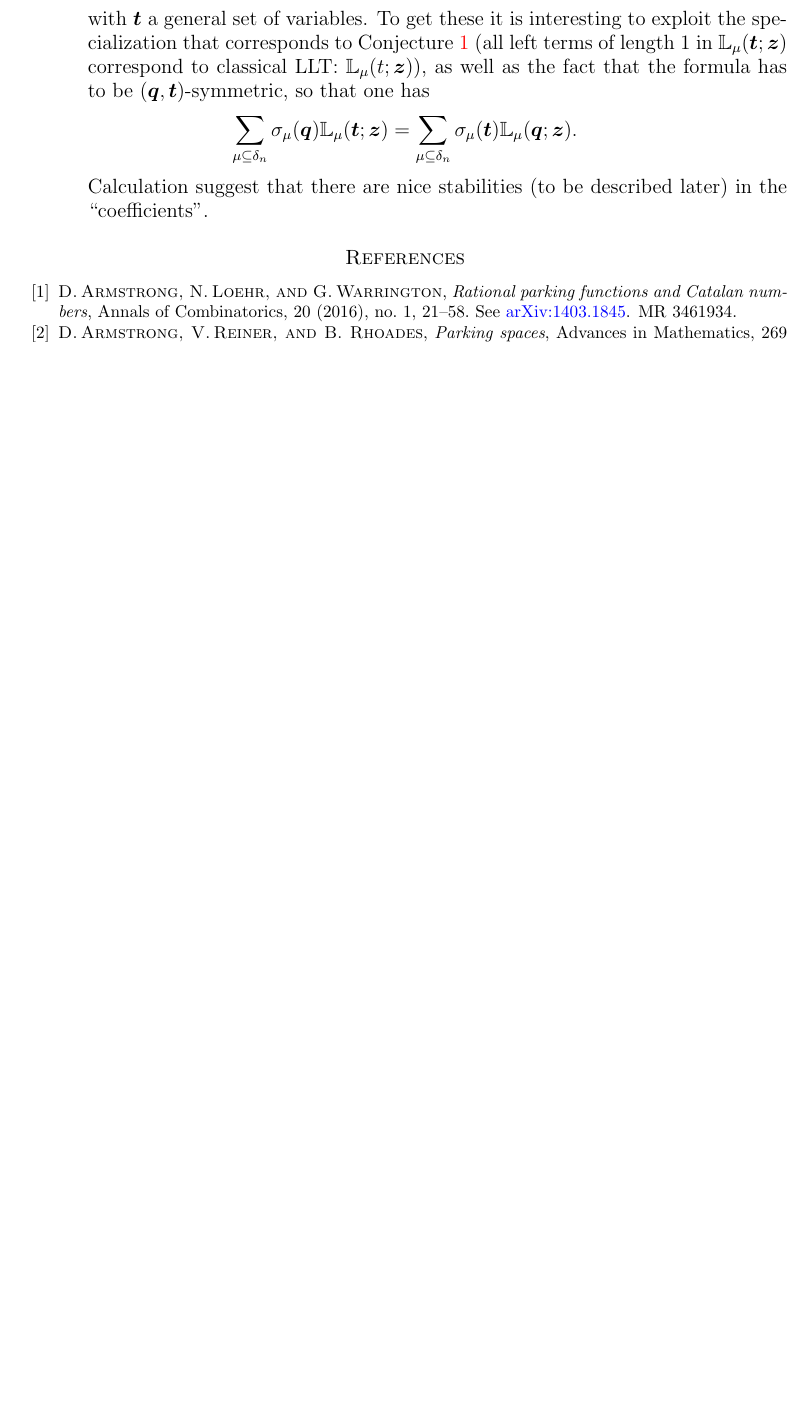
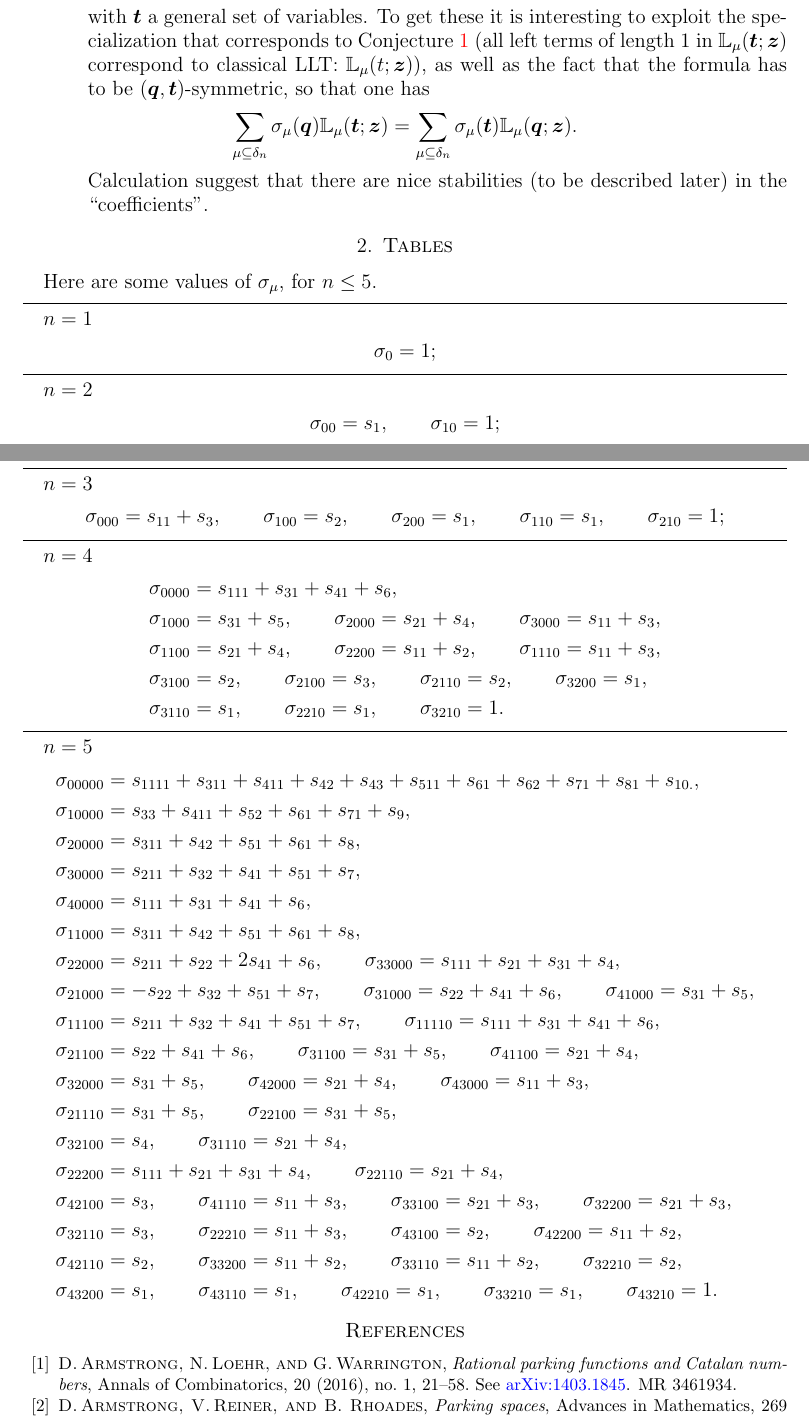
Before and after one commit to vpilaud/multivariateDiagonalHarmonics, a LaTeX paper (multiShuffle.tex): part of page 8 of 10 before the commit and two parts of pages 8 and 9 of 11 after it, the two joined at a grey line, cut so that both start at the same text, the shorter picture padded with empty space. Compiled offline with pdfLaTeX.

Commit message:
Add files via upload

```diff
--- a/multiShuffle.tex
+++ b/multiShuffle.tex
@@ -606,6 +606,129 @@ The expression on the right is well known (but Nantel forgot).
      $$\sum_{\mu\subseteq \delta_n} \sigma_\mu(\bm{q}) \mathbb{L}_\mu(\bm{t};\bm{z})=\sum_{\mu\subseteq \delta_n} \sigma_\mu(\bm{t}) \mathbb{L}_\mu(\bm{q};\bm{z}).$$
      Calculation suggest that there are nice stabilities (to be described later) in the ``coefficients''.
 \end{enumerate}
+
+
+\section{Tables}
+Here are some values of $\sigma_\mu$, for $n\leq 5$.
+\medskip
+\hrule
+\medskip
+$n=1$
+\begin{align*}
+&\sigma_{0} =1;
+\end{align*}
+\hrule
+\medskip
+$n=2$
+\begin{align*}
+&\sigma_{00} =s_{1},\qquad   \sigma_{10} =1;
+\end{align*}
+\hrule
+\medskip
+$n=3$
+\begin{align*}
+&\sigma_{000} =s_{11} + s_{3},\qquad
+\sigma_{100} =s_{2},\qquad
+\sigma_{200} =s_{1},\qquad
+\sigma_{110} =s_{1},\qquad
+\sigma_{210} =1;
+\end{align*}
+\hrule
+\medskip
+$n=4$
+\begin{align*}
+&
+\sigma_{0000} =s_{111} + s_{31} + s_{41} + s_{6},
+\\ &
+\sigma_{1000} =s_{31} + s_{5},\qquad
+\sigma_{2000} =s_{21} + s_{4},\qquad
+\sigma_{3000} =s_{11} + s_{3},
+\\ &
+\sigma_{1100} =s_{21} + s_{4},\qquad
+\sigma_{2200} =s_{11} + s_{2},\qquad
+\sigma_{1110} =s_{11} + s_{3},
+\\ &
+\sigma_{3100} =s_{2},\qquad
+\sigma_{2100} =s_{3},\qquad
+\sigma_{2110} =s_{2},\qquad
+\sigma_{3200} =s_{1},
+\\&
+\sigma_{3110} =s_{1},\qquad
+\sigma_{2210} =s_{1},\qquad
+\sigma_{3210} =1.
+\end{align*}
+\hrule
+\medskip
+$n=5$
+\begin{align*}
+&
+\sigma_{00000}=s_{1111} + s_{311} + s_{411} + s_{42} + s_{43} + s_{511} + s_{61} + s_{62} + s_{71} + s_{81} + s_{10.},
+\\&
+\sigma_{10000}=s_{33} + s_{411} + s_{52} + s_{61} + s_{71} + s_{9},
+\\ &
+\sigma_{20000}=s_{311} + s_{42} + s_{51} + s_{61} + s_{8},
+\\&
+\sigma_{30000}=s_{211} + s_{32} + s_{41} + s_{51} + s_{7},
+\\&
+\sigma_{40000}=s_{111} + s_{31} + s_{41} + s_{6},
+\\&
+\sigma_{11000}=s_{311} + s_{42} + s_{51} + s_{61} + s_{8},
+\\&
+\sigma_{22000}=s_{211} + s_{22} + 2s_{41} + s_{6},
+\qquad
+\sigma_{33000}=s_{111} + s_{21} + s_{31} + s_{4},
+\\&
+\sigma_{21000}=-s_{22} + s_{32} + s_{51} + s_{7},
+\qquad
+\sigma_{31000}=s_{22} + s_{41} + s_{6},
+\qquad
+\sigma_{41000}=s_{31} + s_{5},
+\\&
+\sigma_{11100}=s_{211} + s_{32} + s_{41} + s_{51} + s_{7},
+\qquad
+\sigma_{11110}=s_{111} + s_{31} + s_{41} + s_{6},
+\\&
+\sigma_{21100}=s_{22} + s_{41} + s_{6},
+\qquad
+\sigma_{31100}=s_{31} + s_{5},
+\qquad
+\sigma_{41100}=s_{21} + s_{4},
+\\&
+\sigma_{32000}=s_{31} + s_{5},
+\qquad
+\sigma_{42000}=s_{21} + s_{4},
+\qquad
+\sigma_{43000}=s_{11} + s_{3},
+\\&
+\sigma_{21110}=s_{31} + s_{5},
+\qquad
+\sigma_{22100}=s_{31} + s_{5},
+\\&
+\sigma_{32100}=s_{4},\qquad
+\sigma_{31110}=s_{21} + s_{4},\\
+&\sigma_{22200}=s_{111} + s_{21} + s_{31} + s_{4},\qquad
+\sigma_{22110}=s_{21} + s_{4},
+\\&
+\sigma_{42100}=s_{3},\qquad
+\sigma_{41110}=s_{11} + s_{3},\qquad
+\sigma_{33100}=s_{21} + s_{3},\qquad
+\sigma_{32200}=s_{21} + s_{3},\\
+&\sigma_{32110}=s_{3},\qquad
+\sigma_{22210}=s_{11} + s_{3},\qquad
+\sigma_{43100}=s_{2},\qquad
+\sigma_{42200}=s_{11} + s_{2},\\
+&\sigma_{42110}=s_{2},\qquad
+\sigma_{33200}=s_{11} + s_{2},\qquad
+\sigma_{33110}=s_{11} + s_{2},
+\qquad
+\sigma_{32210}=s_{2},
+\\&
+\sigma_{43200}=s_{1},\qquad
+\sigma_{43110}=s_{1},\qquad
+\sigma_{42210}=s_{1},\qquad
+\sigma_{33210}=s_{1},\qquad
+\sigma_{43210}=1.
+\end{align*}
 
 %-------------------------------------------------------------------
 % Begin BIBLIOGRAPHY
```
Also changed, not shown: multiShuffle.tex (4 more changed lines).
